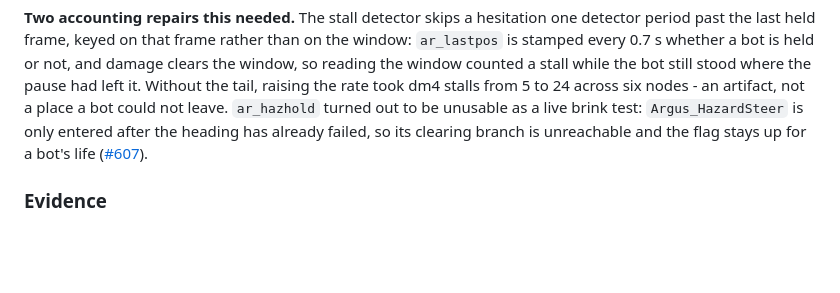
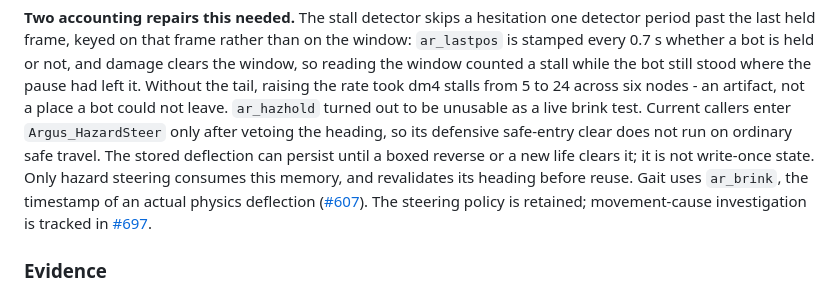
Before and after one commit to saworbit/argus, a Markdown page: docs/behaviour-diagnostics.md, the part around the change. GitHub-like rendering; blank space fills up the shorter version.

Commit message:
Clarify retained hazard deflection state (#731)

```diff
--- a/docs/behaviour-diagnostics.md
+++ b/docs/behaviour-diagnostics.md
@@ -108,9 +108,14 @@ not, and damage clears the window, so reading the window counted a stall while
 the bot still stood where the pause had left it. Without the tail, raising the
 rate took dm4 stalls from 5 to 24 across six nodes - an artifact, not a place a
 bot could not leave. `ar_hazhold` turned out to be unusable as a live brink
-test: `Argus_HazardSteer` is only entered after the heading has already failed,
-so its clearing branch is unreachable and the flag stays up for a bot's life
-([#607](https://github.com/saworbit/argus/issues/607)).
+test. Current callers enter `Argus_HazardSteer` only after vetoing the heading,
+so its defensive safe-entry clear does not run on ordinary safe travel. The
+stored deflection can persist until a boxed reverse or a new life clears it;
+it is not write-once state. Only hazard steering consumes this memory, and
+revalidates its heading before reuse. Gait uses `ar_brink`, the timestamp of
+an actual physics deflection ([#607](https://github.com/saworbit/argus/issues/607)).
+The steering policy is retained; movement-cause investigation is tracked in
+[#697](https://github.com/saworbit/argus/issues/697).
 
 ### Evidence
 
```
Also changed, not shown: CHANGELOG.md (+3 -0 lines).
